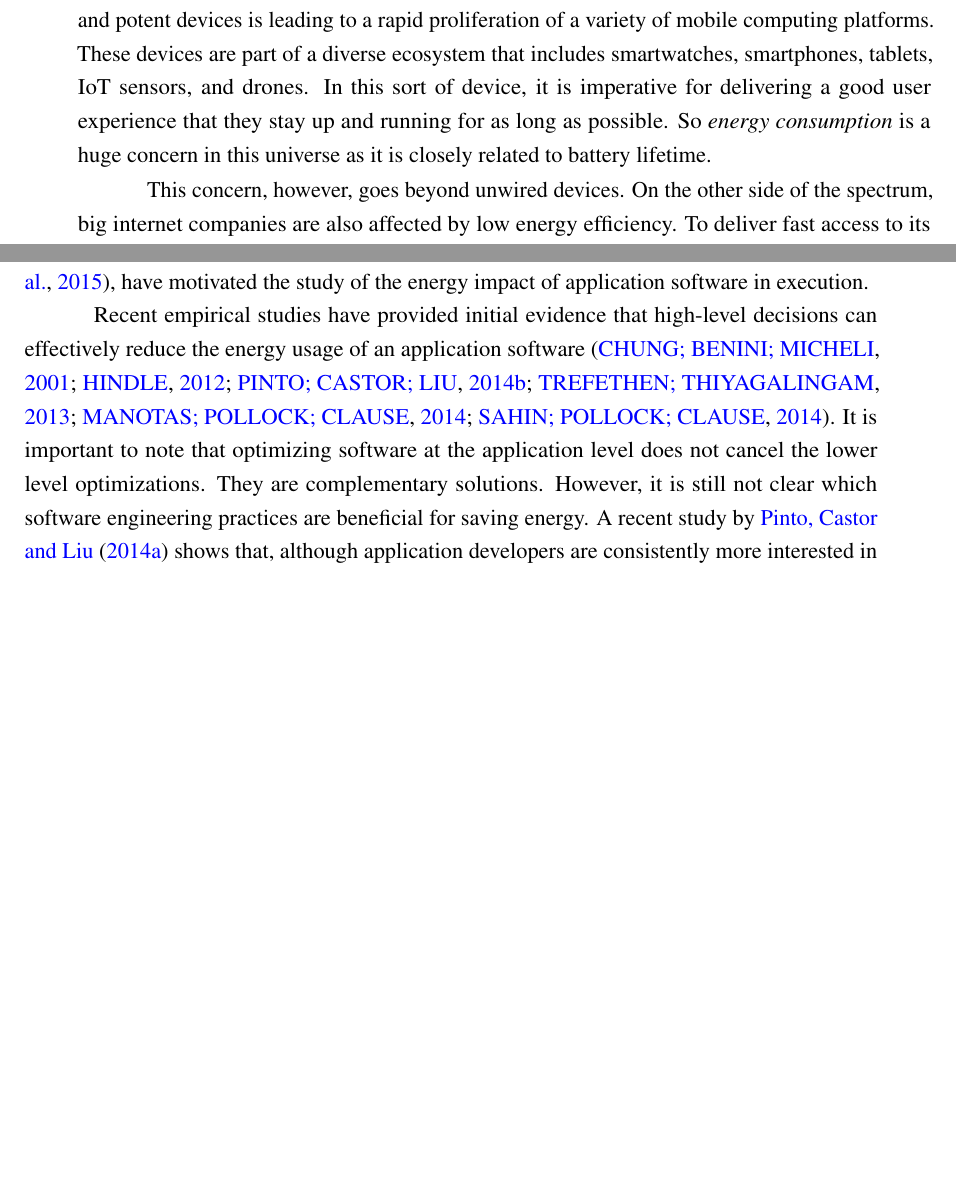
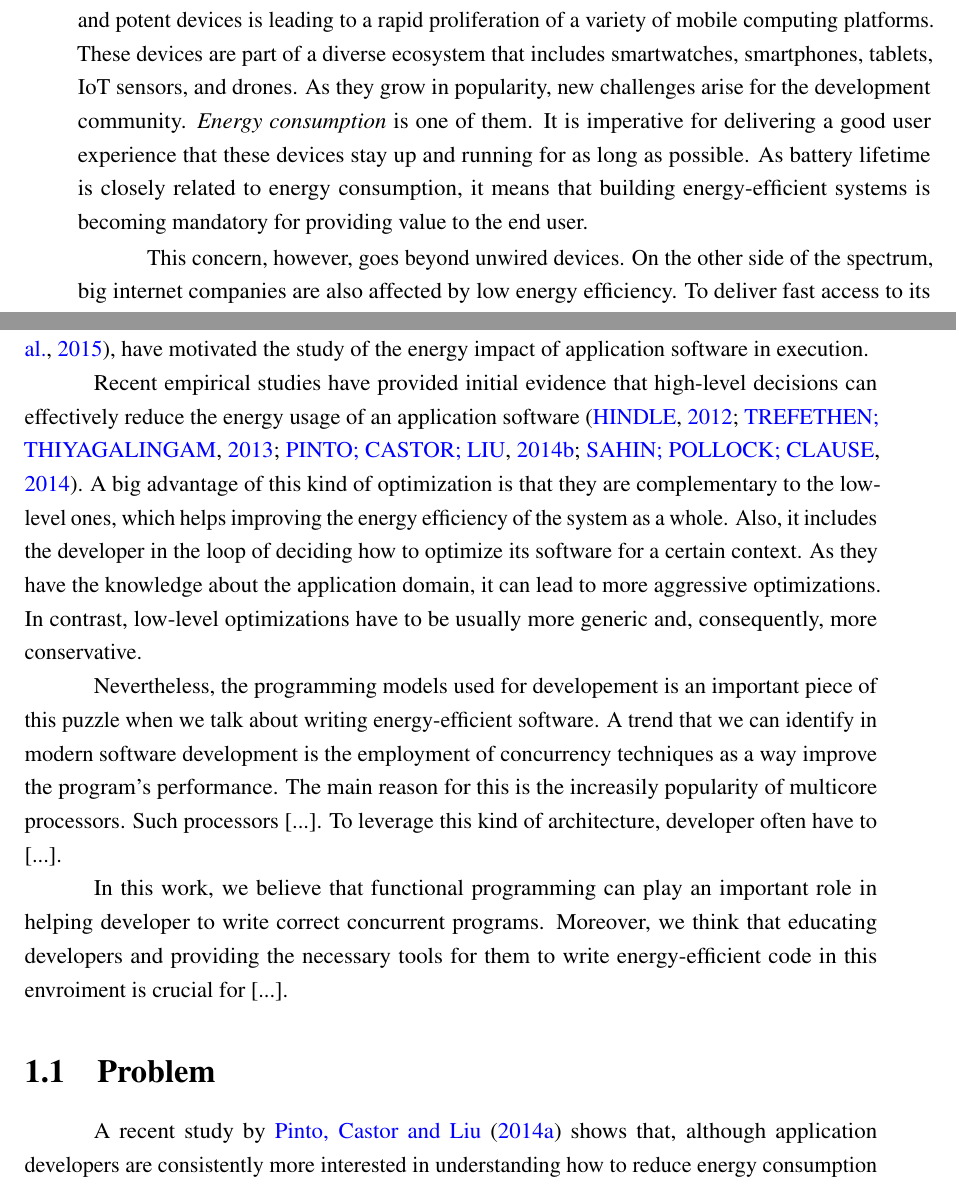
Before and after one commit to luisgabriel/msc, a LaTeX thesis (main.tex, which reads chapters/1.introduction.tex): two parts of pages 27 and 28 of 86, joined at a grey line, cut so that both start at the same text, the shorter picture padded with empty space. Compiled offline with pdfLaTeX.

Commit message:
[chapter1] More work on the motivation

```diff
--- a/chapters/1.introduction.tex
+++ b/chapters/1.introduction.tex
@@ -5,7 +5,7 @@
 % right way, did not become still more complicated.
 % \end{quotation}
 
-The evolution of technology is unveiling a reality that could hardly be imaginable some decades ago. Nowadays, we can buy a multiprocessor computer with a few gigabytes of memory with the size of a credit card for less than a hundred dollars. The ability to manufacture such small and potent devices is leading to a rapid proliferation of a variety of mobile computing platforms. These devices are part of a diverse ecosystem that includes smartwatches, smartphones, tablets, IoT sensors, and drones. In this sort of device, it is imperative for delivering a good user experience that they stay up and running for as long as possible. So \emph{energy consumption} is a huge concern in this universe as it is closely related to battery lifetime. %% XXX: the conclusion still need some love
+The evolution of technology is unveiling a reality that could hardly be imaginable some decades ago. Nowadays, we can buy a multiprocessor computer with a few gigabytes of memory with the size of a credit card for less than a hundred dollars. The ability to manufacture such small and potent devices is leading to a rapid proliferation of a variety of mobile computing platforms. These devices are part of a diverse ecosystem that includes smartwatches, smartphones, tablets, IoT sensors, and drones. As they grow in popularity, new challenges arise for the development community. \emph{Energy consumption} is one of them. It is imperative for delivering a good user experience that these devices stay up and running for as long as possible. As battery lifetime is closely related to energy consumption, it means that building energy-efficient systems is becoming mandatory for providing value to the end user.
 
 This concern, however, goes beyond unwired devices. On the other side of the spectrum, big internet companies are also affected by low energy efficiency. To deliver fast access to its services globally, these companies usually have to maintain a huge server infrastructure to host its products. In this kind of environment, due to its scale, the energy consumption can have a high impact on the maintenance costs. For instance, Facebook is building data centers inside the Arctic Circle in order to improve the system's energy efficiency by reducing the power needed for cooling\footnote{\scriptsize\url{http://www.bloomberg.com/news/articles/2013-10-04/facebooks-new-data-center-in-sweden-puts-the-heat-on-hardware-makers}}. This is just one example of the economic impact driven by the seek for more efficient solutions. It shows that energy efficiency is becoming a key design attribute for building computational systems.
 
@@ -13,11 +13,17 @@ Although it may seem like a recent problem, the energy efficiency of computer sy
 
 From a software perspective, the energy efficiency problem can be tackled at different levels of abstraction, ranging from machine code level to user-facing applications. Traditionally, the research in this area has been focused on low-level software. Much progress has been achieved on building energy-efficient solutions for embedded software~\cite{tiwari:1994}, compilers~\cite{hsu:2003}, operating systems~\cite{merkel:2006} and runtime systems~\cite{ribic:2014, farkas:2000}. However, the growing worldwide movement towards sustainability, including sustainability in software~\cite{becker:2015}, have motivated the study of the energy impact of application software in execution.
 
-Recent empirical studies have provided initial evidence that high-level decisions can effectively reduce the energy usage of an application software~\cite{chung:2001,hindle:2012,pinto:2014,trefethen:2013,manotas:2014,sahin:2014}. It is important to note that optimizing software at the application level does not cancel the lower level optimizations. They are complementary solutions. However, it is still not clear which software engineering practices are beneficial for saving energy. A recent study by~\citeonline{pinto:2014b} shows that, although application developers are consistently more interested in understanding how to reduce energy consumption in their software, there is a general lack of information in the community about how it can be achieved.
+Recent empirical studies have provided initial evidence that high-level decisions can effectively reduce the energy usage of an application software~\cite{hindle:2012,trefethen:2013,pinto:2014,sahin:2014}. A big advantage of this kind of optimization is that they are complementary to the low-level ones, which helps improving the energy efficiency of the system as a whole. Also, it includes the developer in the loop of deciding how to optimize its software for a certain context. As they have the knowledge about the application domain, it can lead to more aggressive optimizations. In contrast, low-level optimizations have to be usually more generic and, consequently, more conservative.
+
+Nevertheless, the programming models used for developement is an important piece of this puzzle when we talk about writing energy-efficient software. A trend that we can identify in modern software development is the employment of concurrency techniques as a way improve the program's performance. The main reason for this is the increasily popularity of multicore processors. Such processors [...]. To leverage this kind of architecture, developer often have to [...]. % concurrent programming is hard
+
+% functional programming as an alternative
+
+In this work, we believe that functional programming can play an important role in helping developer to write correct concurrent programs. Moreover, we think that educating developers and providing the necessary tools for them to write energy-efficient code in this envroiment is crucial for [...].
 
 
 \section{Problem}
-\lipsum[1-2]
+A recent study by~\citeonline{pinto:2014b} shows that, although application developers are consistently more interested in understanding how to reduce energy consumption in their software, there is a general lack of information in the community about how it can be achieved.
 
 
 \section{Goal}
```
Also changed, not shown: chapters/1.introduction.tex (2 more changed lines).
